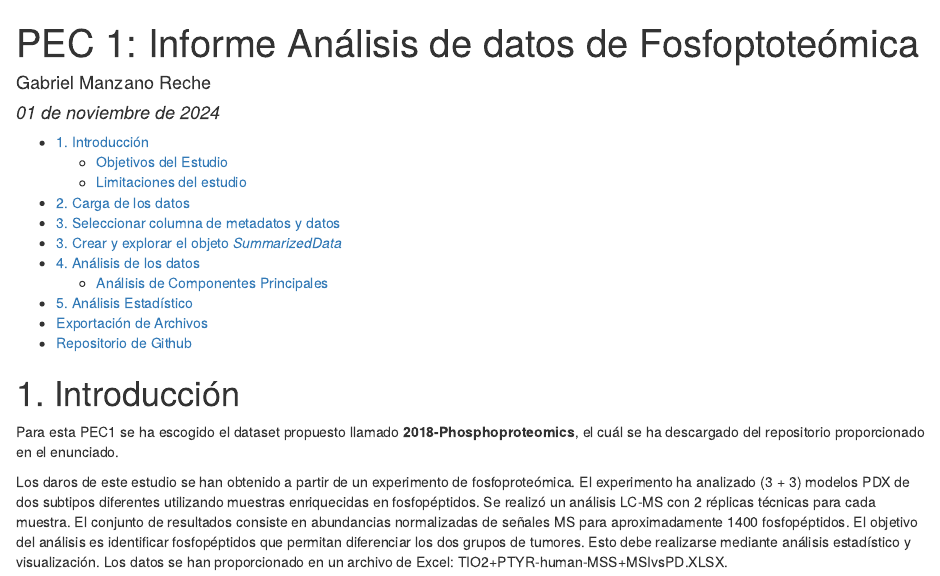
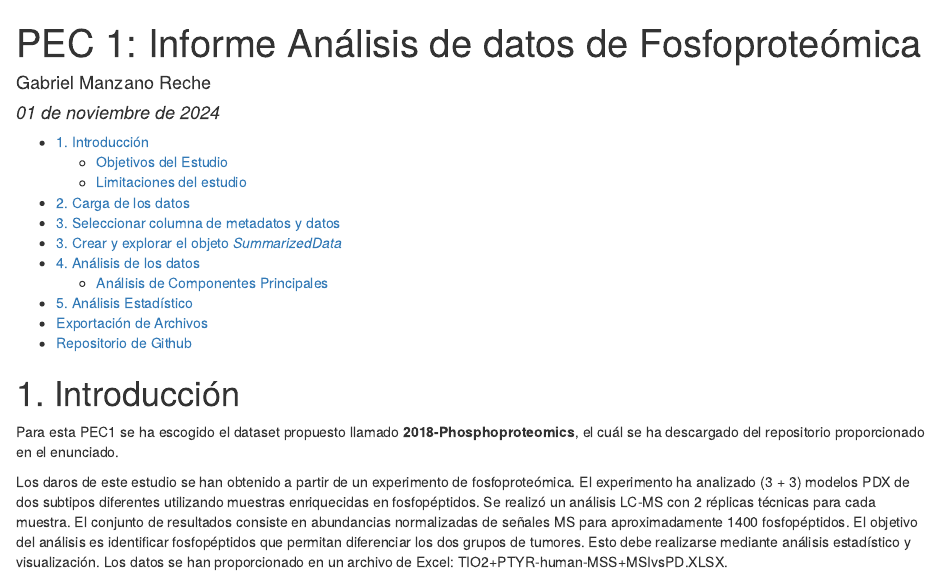
Before and after one commit to GabriManz/Manzano-Reche-Gabriel-PEC1, an R Markdown document (Manzano-Reche-Gabriel-PEC1.Rmd): the page in a window 1100 px wide, from its top. The pictures show the output file Manzano-Reche-Gabriel-PEC1.html that the author committed with the source, opened offline.

Commit message:
Last commit

```diff
--- a/Manzano-Reche-Gabriel-PEC1.Rmd
+++ b/Manzano-Reche-Gabriel-PEC1.Rmd
@@ -1,5 +1,5 @@
 ---
-title: "PEC 1: Informe Análisis de datos de Fosfoptoteómica"
+title: "PEC 1: Informe Análisis de datos de Fosfoproteómica"
 author: "Gabriel Manzano Reche"
 date: '*`r format(Sys.Date(),"%d de %B de %Y")`*'
 lang: "es"
```
Also changed, not shown: Manzano-Reche-Gabriel-PEC1.html, Manzano-Reche-Gabriel-PEC1.pdf.
